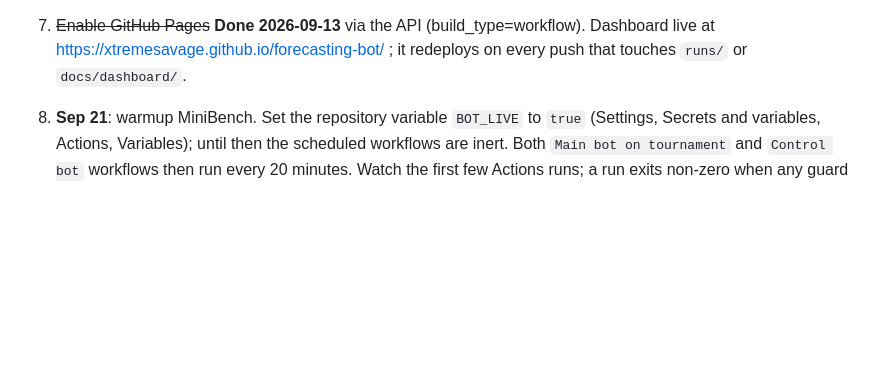
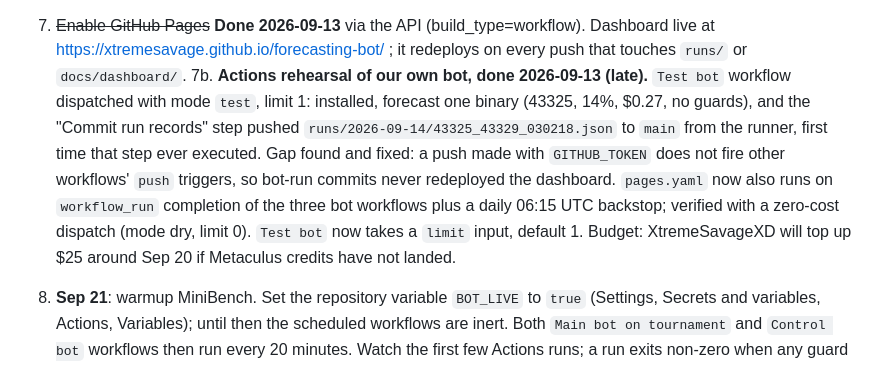
Before and after one commit to XtremeSavage/forecasting-bot, a Markdown page: docs/HANDOFF.md, the part around the change. Drawn GitHub-style; blank space fills up the shorter version.

Commit message:
docs: Actions rehearsal outcome and the Pages workflow_run fix
Co-Authored-By: Claude Fable 5.1 <noreply@anthropic.com>
Claude-Session: https://claude.ai/code/session_01Ww257qQT4K1f2zoLSg2MDk

```diff
--- a/docs/HANDOFF.md
+++ b/docs/HANDOFF.md
@@ -27,6 +27,8 @@ The bot is built, reviewed, and tested offline, and has never made a paid or liv
 5. ~~Verify the community-prediction key path~~ **Done 2026-09-13.** Probed the live API with the bot token. The aggregation block is keyed by the question's `default_aggregation_method` (`unweighted` on bot tournaments, `recency_weighted` on the Cup), and for a bot account `latest`/`history` are null on every question checked; resolutions are also hidden on questions the bot never forecast. `scores.py` now reads the declared method and tolerates the nulls (`cp_from_question_json`, tested). `cp_at_reveal` will stay None and `peer_proxy` empty until Metaculus grants the Bot Benchmarking access tier (CP on ~250 open + ~250 resolved questions): **XtremeSavageXD should submit the Metaculus Data Needs Form** linked on the resources page. Fastest feedback loop we have otherwise is MiniBench.
 6. ~~Live on the testing area~~ **Done 2026-09-13 (evening, US time; 2026-09-14 UTC).** Main bot: `run.py --mode test --limit 3` locally posted 43323 (numeric, Trump net approval) and 43326 (multiple choice, House control); 43322 (numeric, a question-group subquestion) failed at the publish gate with `PIPELINE_ERROR` because `MetaculusPublisher.is_open` re-fetched the post with the library's default `group_question_mode="exclude"`, which raises on groups. Fixed (unpack subquestions, match by question id; test added), rerun, and 43322 posted. Total main-bot spend for the debut: $1.49 over 4 runs (one wasted $0.45). Forecasts and private comments for all three confirmed via the API under bot user id 308178. Control bot: `Control bot (template) on tournament` workflow dispatched with mode `test_questions`, posted on all 10 testing-area questions, $2.21, no errors. Both bots have now posted to bot-testing-area ahead of the Sep 21 requirement. Records in `runs/2026-09-14/`. Live spend to date on XtremeSavageXD's $25: about $4.10.
 7. ~~Enable GitHub Pages~~ **Done 2026-09-13** via the API (build_type=workflow). Dashboard live at https://xtremesavage.github.io/forecasting-bot/ ; it redeploys on every push that touches `runs/` or `docs/dashboard/`.
+7b. **Actions rehearsal of our own bot, done 2026-09-13 (late).** `Test bot` workflow dispatched with mode `test`, limit 1: installed, forecast one binary (43325, 14%, $0.27, no guards), and the "Commit run records" step pushed `runs/2026-09-14/43325_43329_030218.json` to `main` from the runner, first time that step ever executed. Gap found and fixed: a push made with `GITHUB_TOKEN` does not fire other workflows' `push` triggers, so bot-run commits never redeployed the dashboard. `pages.yaml` now also runs on `workflow_run` completion of the three bot workflows plus a daily 06:15 UTC backstop; verified with a zero-cost dispatch (mode dry, limit 0). `Test bot` now takes a `limit` input, default 1. Budget: XtremeSavageXD will top up $25 around Sep 20 if Metaculus credits have not landed.
+
 8. **Sep 21**: warmup MiniBench. Set the repository variable `BOT_LIVE` to `true` (Settings, Secrets and variables, Actions, Variables); until then the scheduled workflows are inert. Both `Main bot on tournament` and `Control bot` workflows then run every 20 minutes. Watch the first few Actions runs; a run exits non-zero when any guard fires, which emails XtremeSavageXD.
 9. **Sep 28**: Fall tournament opens. Same workflows, no change needed; the tournament ID 33121 is in `config.yaml`.
 
```
